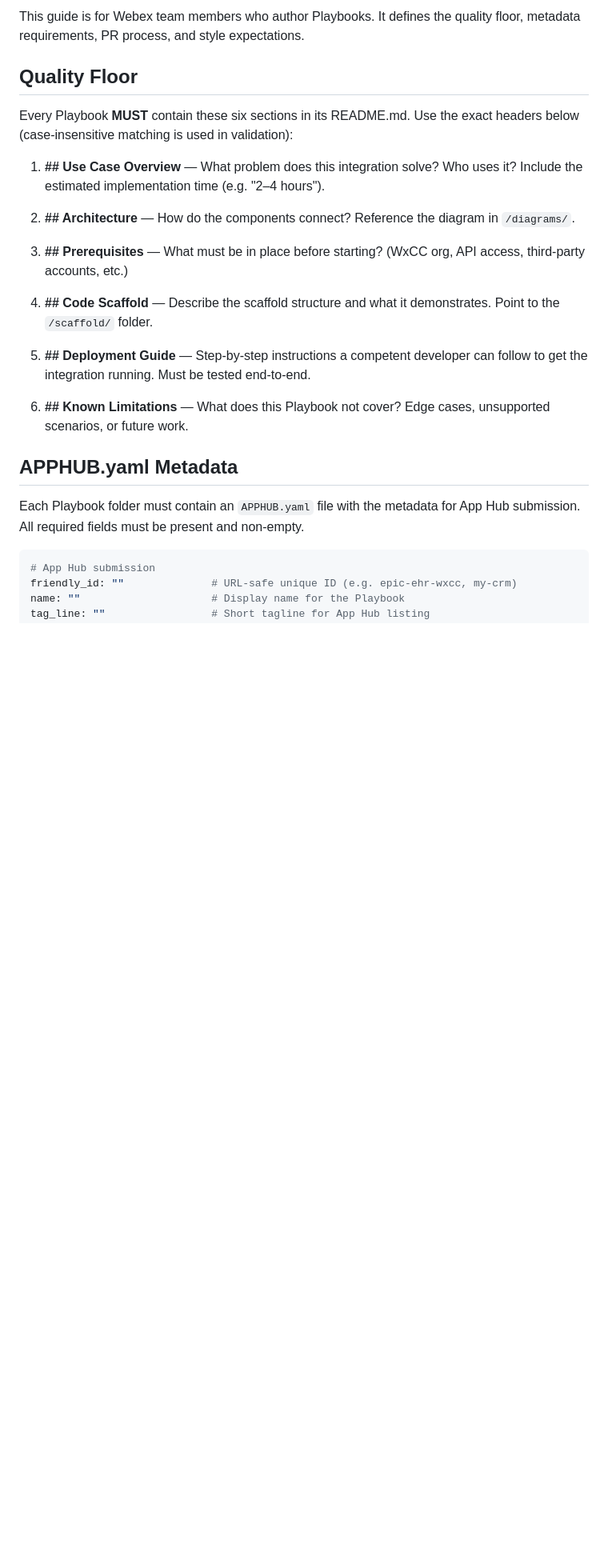
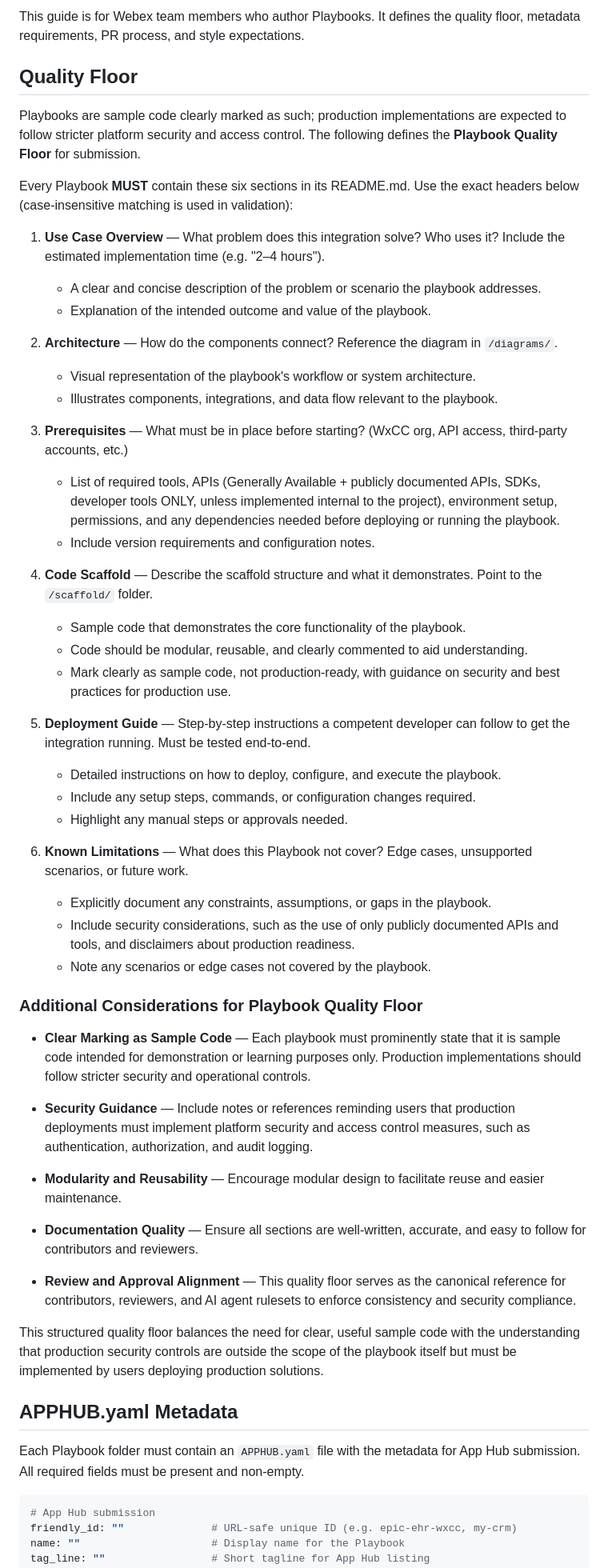
Before and after one commit to webex/WebexPlaybooks, a Markdown page: CONTRIBUTING.md, the part around the change. Shown at 80% size. Drawn GitHub-style; blank space fills up the shorter version.

Commit message:
Enhance CONTRIBUTING.md with detailed Playbook Quality Floor guidelines. Added sections on required README.md content, emphasizing security, modularity, and documentation quality. Clarified expectations for sample code and production implementations.

```diff
--- a/CONTRIBUTING.md
+++ b/CONTRIBUTING.md
@@ -5,26 +5,65 @@ quality floor, metadata requirements, PR process, and style expectations.
 
 ## Quality Floor
 
+Playbooks are sample code clearly marked as such; production implementations
+are expected to follow stricter platform security and access control. The
+following defines the **Playbook Quality Floor** for submission.
+
 Every Playbook **MUST** contain these six sections in its README.md. Use the
 exact headers below (case-insensitive matching is used in validation):
 
-1. **## Use Case Overview** — What problem does this integration solve? Who
-   uses it? Include the estimated implementation time (e.g. "2–4 hours").
+1. **Use Case Overview** — What problem does this integration solve? Who uses it? Include the estimated implementation time (e.g. "2–4 hours").
+    - A clear and concise description of the problem or scenario the playbook addresses.
+    - Explanation of the intended outcome and value of the playbook.
 
-2. **## Architecture** — How do the components connect? Reference the diagram
-   in `/diagrams/`.
+2. **Architecture** — How do the components connect? Reference the diagram in `/diagrams/`.
+    - Visual representation of the playbook's workflow or system architecture.
+    - Illustrates components, integrations, and data flow relevant to the playbook.
 
-3. **## Prerequisites** — What must be in place before starting? (WxCC org,
-   API access, third-party accounts, etc.)
+3. **Prerequisites** — What must be in place before starting? (WxCC org, API access, third-party accounts, etc.)
+    - List of required tools, APIs (Generally Available + publicly documented APIs, SDKs, developer tools ONLY, unless implemented internal to the project), environment setup, permissions, and any dependencies needed before deploying or running the playbook.
+    - Include version requirements and configuration notes.
 
-4. **## Code Scaffold** — Describe the scaffold structure and what it
-   demonstrates. Point to the `/scaffold/` folder.
+4. **Code Scaffold** — Describe the scaffold structure and what it demonstrates. Point to the `/scaffold/` folder.
+    - Sample code that demonstrates the core functionality of the playbook.
+    - Code should be modular, reusable, and clearly commented to aid understanding.
+    - Mark clearly as sample code, not production-ready, with guidance on security and best practices for production use.
 
-5. **## Deployment Guide** — Step-by-step instructions a competent developer
-   can follow to get the integration running. Must be tested end-to-end.
+5. **Deployment Guide** — Step-by-step instructions a competent developer can follow to get the integration running. Must be tested end-to-end.
+    - Detailed instructions on how to deploy, configure, and execute the playbook.
+    - Include any setup steps, commands, or configuration changes required.
+    - Highlight any manual steps or approvals needed.
 
-6. **## Known Limitations** — What does this Playbook not cover? Edge cases,
-   unsupported scenarios, or future work.
+6. **Known Limitations** — What does this Playbook not cover? Edge cases, unsupported scenarios, or future work.
+    - Explicitly document any constraints, assumptions, or gaps in the playbook.
+    - Include security considerations, such as the use of only publicly documented APIs and tools, and disclaimers about production readiness.
+    - Note any scenarios or edge cases not covered by the playbook.
+
+### Additional Considerations for Playbook Quality Floor
+
+- **Clear Marking as Sample Code** — Each playbook must prominently state that
+  it is sample code intended for demonstration or learning purposes only.
+  Production implementations should follow stricter security and operational
+  controls.
+
+- **Security Guidance** — Include notes or references reminding users that
+  production deployments must implement platform security and access control
+  measures, such as authentication, authorization, and audit logging.
+
+- **Modularity and Reusability** — Encourage modular design to facilitate
+  reuse and easier maintenance.
+
+- **Documentation Quality** — Ensure all sections are well-written, accurate,
+  and easy to follow for contributors and reviewers.
+
+- **Review and Approval Alignment** — This quality floor serves as the
+  canonical reference for contributors, reviewers, and AI agent rulesets to
+  enforce consistency and security compliance.
+
+This structured quality floor balances the need for clear, useful sample code
+with the understanding that production security controls are outside the scope
+of the playbook itself but must be implemented by users deploying production
+solutions.
 
 ## APPHUB.yaml Metadata
 
```
